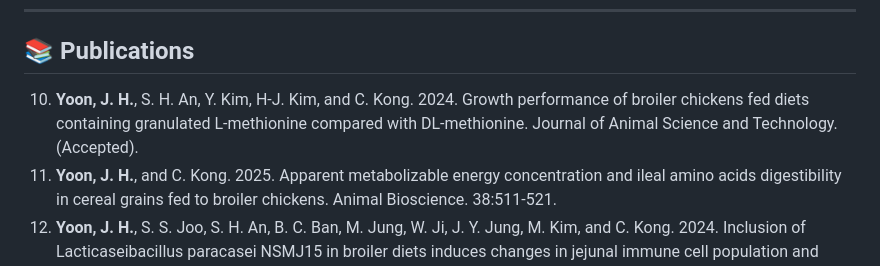
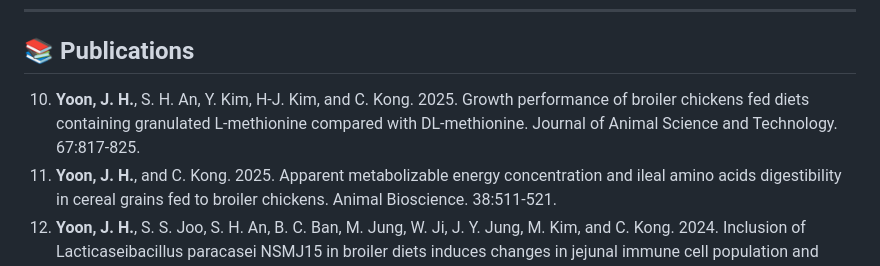
Before and after one commit to junehyeokyoon/June, a Markdown page: README.md, the part around the change. GitHub-like rendering.

```diff
--- a/README.md
+++ b/README.md
@@ -31,7 +31,7 @@ Department of Poultry Science, University of Georgia
 
 ---
 ## 📚 Publications
- 10. **Yoon, J. H.**, S. H. An, Y. Kim, H-J. Kim, and C. Kong. 2024. Growth performance of broiler chickens fed diets containing granulated L-methionine compared with DL-methionine. Journal of Animal Science and Technology. (Accepted).
+ 10. **Yoon, J. H.**, S. H. An, Y. Kim, H-J. Kim, and C. Kong. 2025. Growth performance of broiler chickens fed diets containing granulated L-methionine compared with DL-methionine. Journal of Animal Science and Technology. 67:817-825.
  9. **Yoon, J. H.**, and C. Kong. 2025. Apparent metabolizable energy concentration and ileal amino acids digestibility in cereal grains fed to broiler chickens. Animal Bioscience. 38:511-521.
  8. **Yoon, J. H.**, S. S. Joo, S. H. An, B. C. Ban, M. Jung, W. Ji, J. Y. Jung, M. Kim, and C. Kong. 2024. Inclusion of Lacticaseibacillus paracasei NSMJ15 in broiler diets induces changes in jejunal immune cell population and cecal microbiota. Animal Bioscience. 12:2155-2166.
  7. Cho, I. H., S. H. An, **J. H. Yoon**, N. Namgung, and C. Kong. 2024. Growth performance and nitrogen excretion of broiler chickens fed low protein diets supplemented with crystalline amino acids. Journal of Animal Science and Technology. 66:145-155.
```
